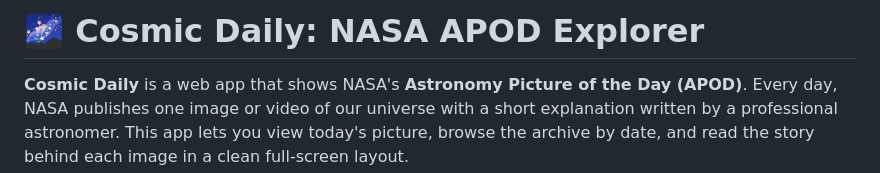
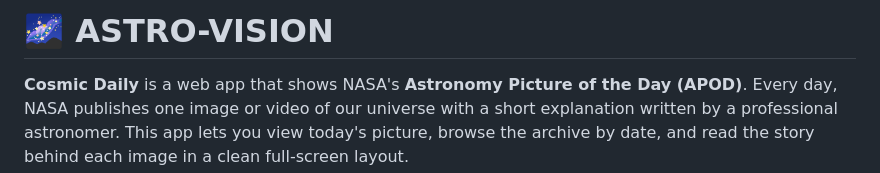
Before and after one commit to vineyvarmavv4095818/Astro-Vision, a Markdown page: README.md, the part around the change. GitHub-like rendering.

Commit message:
Rename project to ASTRO-VISION
Updated project name from 'Cosmic Daily' to 'ASTRO-VISION'.

```diff
--- a/README.md
+++ b/README.md
@@ -1,4 +1,4 @@
-# 🌌 Cosmic Daily: NASA APOD Explorer
+# 🌌 ASTRO-VISION
 
 **Cosmic Daily** is a web app that shows NASA's **Astronomy Picture of the Day (APOD)**. Every day, NASA publishes one image or video of our universe with a short explanation written by a professional astronomer. This app lets you view today's picture, browse the archive by date, and read the story behind each image in a clean full-screen layout.
 
```
